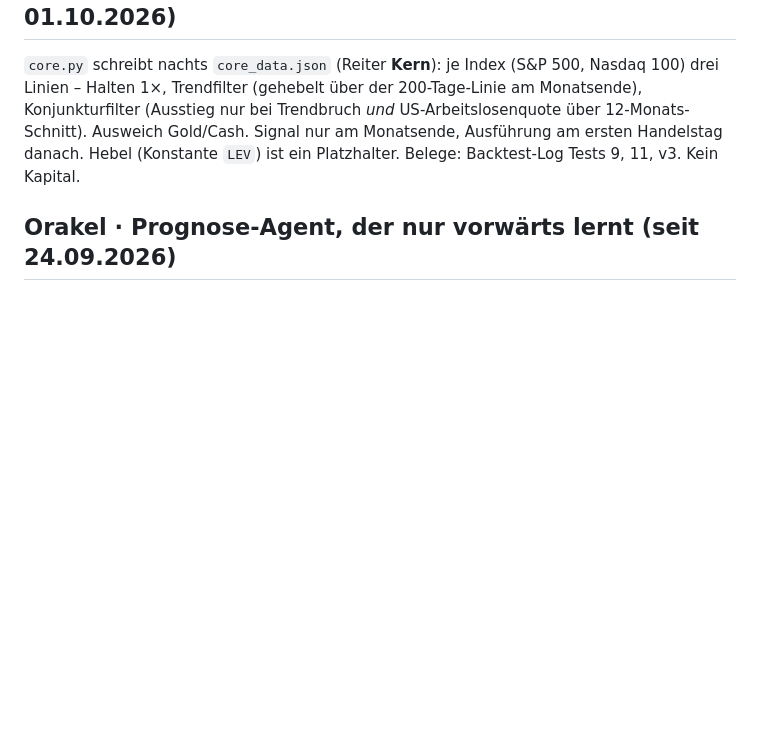
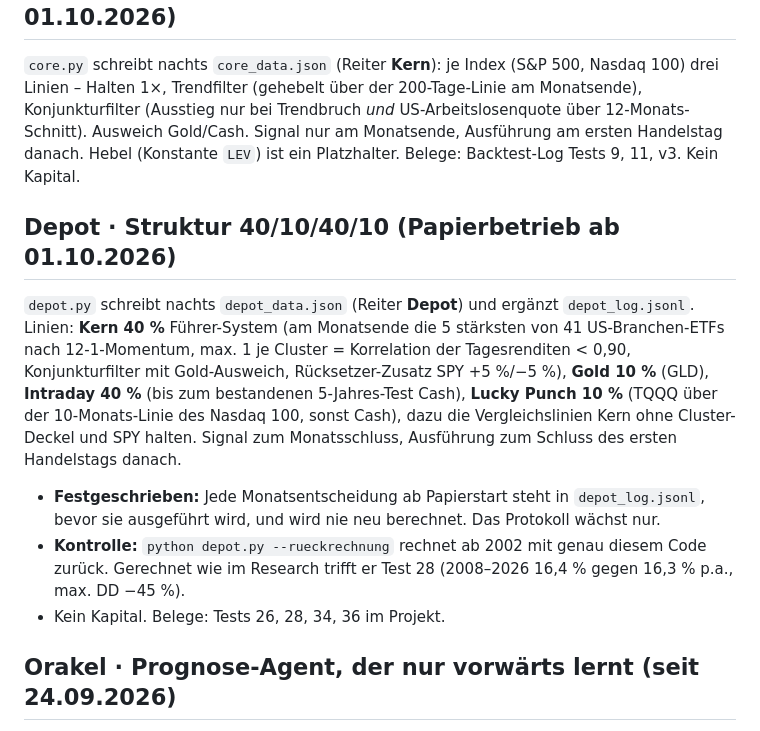
Before and after one commit to Loki250548/signal-radar, a Markdown page: README.md, the part around the change. Rendered like a GitHub page; blank space fills up the shorter version.

Commit message:
README: Depot 40/10/40/10
Co-Authored-By: Claude Opus 5.5 <noreply@anthropic.com>
Claude-Session: https://claude.ai/code/session_01QZWbTvsztWermEQNKcPVqP

```diff
--- a/README.md
+++ b/README.md
@@ -32,6 +32,12 @@ Keine Anlageberatung.
 ## Kern · „Surfen mit Risiko" (Papierbetrieb ab 01.10.2026)
 `core.py` schreibt nachts `core_data.json` (Reiter **Kern**): je Index (S&P 500, Nasdaq 100) drei Linien – Halten 1×, Trendfilter (gehebelt über der 200-Tage-Linie am Monatsende), Konjunkturfilter (Ausstieg nur bei Trendbruch *und* US-Arbeitslosenquote über 12-Monats-Schnitt). Ausweich Gold/Cash. Signal nur am Monatsende, Ausführung am ersten Handelstag danach. Hebel (Konstante `LEV`) ist ein Platzhalter. Belege: Backtest-Log Tests 9, 11, v3. Kein Kapital.
 
+## Depot · Struktur 40/10/40/10 (Papierbetrieb ab 01.10.2026)
+`depot.py` schreibt nachts `depot_data.json` (Reiter **Depot**) und ergänzt `depot_log.jsonl`. Linien: **Kern 40 %** Führer-System (am Monatsende die 5 stärksten von 41 US-Branchen-ETFs nach 12-1-Momentum, max. 1 je Cluster = Korrelation der Tagesrenditen < 0,90, Konjunkturfilter mit Gold-Ausweich, Rücksetzer-Zusatz SPY +5 %/−5 %), **Gold 10 %** (GLD), **Intraday 40 %** (bis zum bestandenen 5-Jahres-Test Cash), **Lucky Punch 10 %** (TQQQ über der 10-Monats-Linie des Nasdaq 100, sonst Cash), dazu die Vergleichslinien Kern ohne Cluster-Deckel und SPY halten. Signal zum Monatsschluss, Ausführung zum Schluss des ersten Handelstags danach.
+- **Festgeschrieben:** Jede Monatsentscheidung ab Papierstart steht in `depot_log.jsonl`, bevor sie ausgeführt wird, und wird nie neu berechnet. Das Protokoll wächst nur.
+- **Kontrolle:** `python depot.py --rueckrechnung` rechnet ab 2002 mit genau diesem Code zurück. Gerechnet wie im Research trifft er Test 28 (2008–2026 16,4 % gegen 16,3 % p.a., max. DD −45 %).
+- Kein Kapital. Belege: Tests 26, 28, 34, 36 im Projekt.
+
 ## Orakel · Prognose-Agent, der nur vorwärts lernt (seit 24.09.2026)
 `orakel/orakel.py` läuft im Nachtlauf nach `core.py` und schreibt `orakel_data.json` (Reiter **Orakel**). Jede Nacht gibt er Wahrscheinlichkeiten ab: **A Markt** (18 ETFs: steigt das Instrument über 5/20 Handelstage?), **B Sektoren/Länder** (34 ETFs) und **C Einzeltitel** (46 Großwerte): schlägt der Titel den Median seiner Gruppe? Einstieg jeweils nächste Eröffnung.
 - **Fälschungssicher:** `orakel/state/journal.jsonl` ist eine Hash-Kette (jede Zeile enthält den Hash der vorigen). Der Git-Commit um 04:30 UTC belegt, dass die Prognose vor der US-Eröffnung stand. `python orakel/orakel.py verify` prüft die Kette.
```
